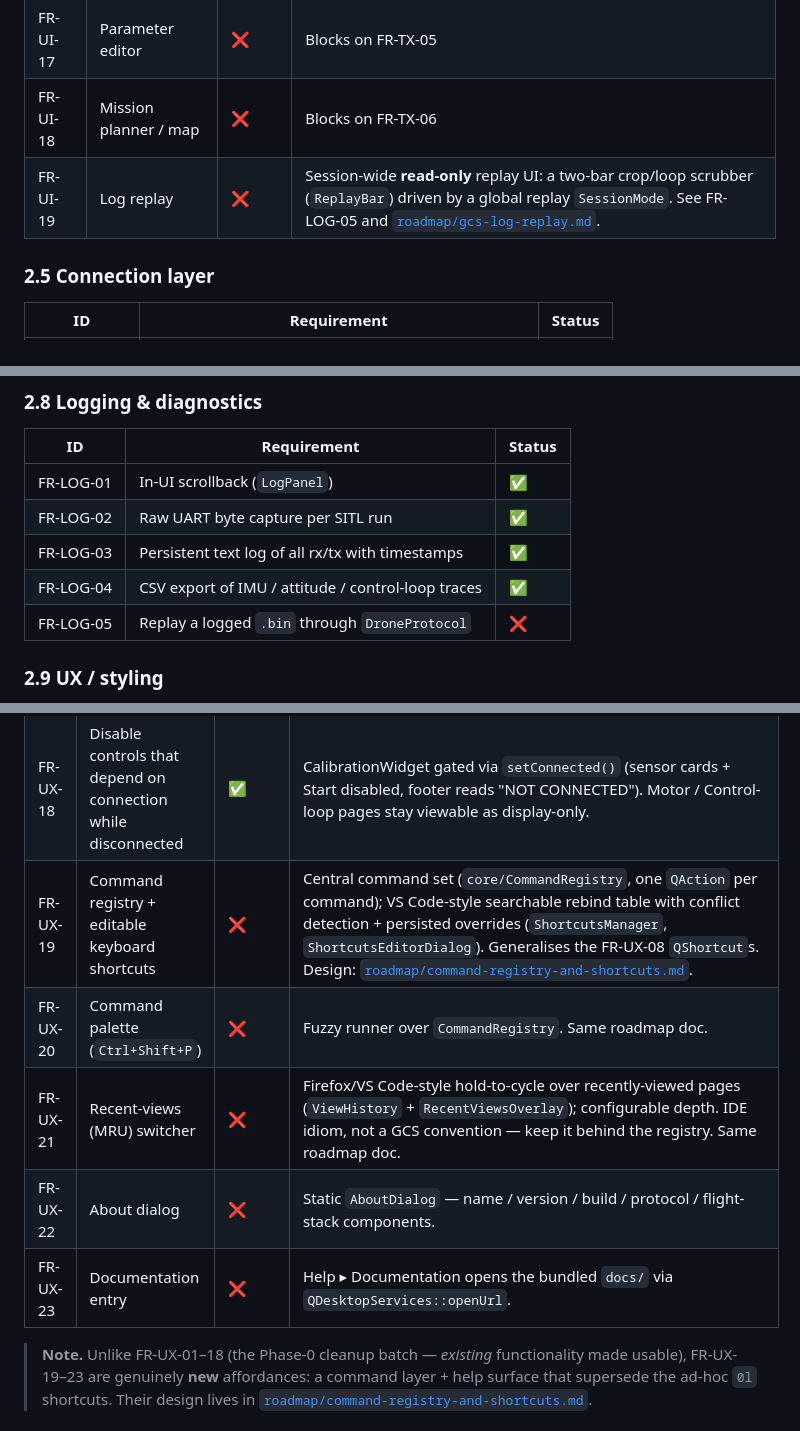
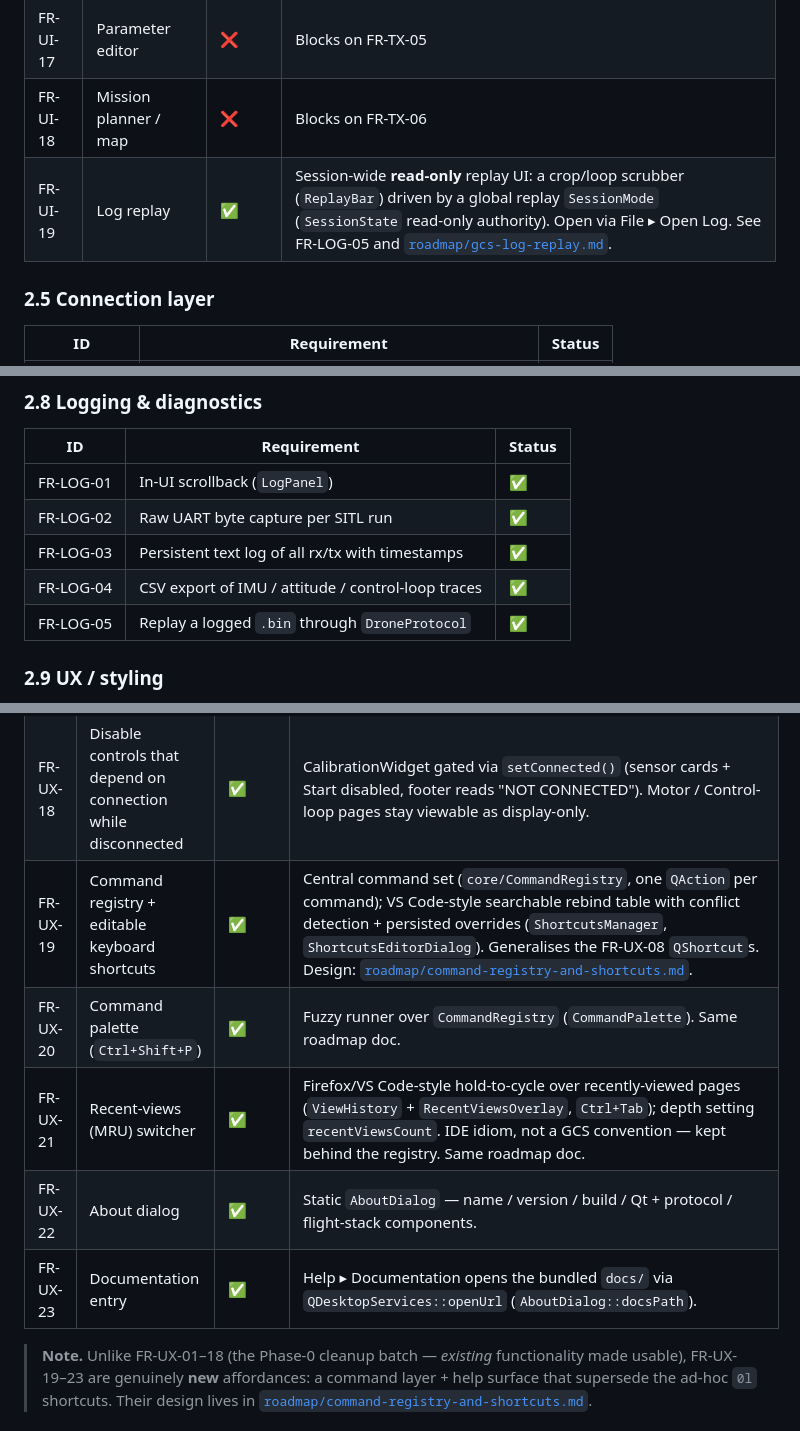
Before and after one commit to ragnar-vallhala/vayu, a Markdown page: software/docs/requirements.md, 3 parts joined by grey strips. Rendered like a GitHub page.

Commit message:
docs(navigator): mark UI roadmap shipped; flag AT-1/AT-2 firmware gate
Phases 1–3 are merged. Flip FR-UX-19..23, FR-LOG-05, FR-UI-19 and Phase items
1g/2c from ❌ to ✅ in requirements.md with the implementing classes. Add a
Status section to IMPLEMENTATION.md recording the shipped phases and the finding
that the remaining autotune notes (AT-1/AT-2) are firmware-gated: the protocol
has no CMD_SET_PID and the SITL autotuner has no live gain-write path, so an
explicit "Apply Gains to Firmware" and current/best vector streaming need
firmware + autotuner-protocol work, not GCS-only changes.

```diff
--- a/software/docs/requirements.md
+++ b/software/docs/requirements.md
@@ -151,7 +151,7 @@ GCS → drone is the weak side.
 | FR-UI-16  | Settings            | 🟡     | Sync period + graph window + dropout. Missing: theme, units, port profile |
 | FR-UI-17  | Parameter editor    | ❌     | Blocks on FR-TX-05                                        |
 | FR-UI-18  | Mission planner / map| ❌    | Blocks on FR-TX-06                                        |
-| FR-UI-19  | Log replay          | ❌     | Session-wide **read-only** replay UI: a two-bar crop/loop scrubber (`ReplayBar`) driven by a global replay `SessionMode`. See FR-LOG-05 and [`roadmap/gcs-log-replay.md`](roadmap/gcs-log-replay.md). |
+| FR-UI-19  | Log replay          | ✅     | Session-wide **read-only** replay UI: a crop/loop scrubber (`ReplayBar`) driven by a global replay `SessionMode` (`SessionState` read-only authority). Open via File ▸ Open Log. See FR-LOG-05 and [`roadmap/gcs-log-replay.md`](roadmap/gcs-log-replay.md). |
 
 ### 2.5 Connection layer
 
@@ -217,7 +217,7 @@ physics; it spawns/supervises `vsim_d` and decodes pose frames.
 | FR-LOG-02 | Raw UART byte capture per SITL run                         | ✅     |
 | FR-LOG-03 | Persistent text log of all rx/tx with timestamps           | ✅     | `core/Logger.{h,cpp}`; tees from `LogPanel::appendLog` to `AppDataLocation/logs/navigator-YYYY-MM-DD.log` with 5 MB / 10-file rotation. |
 | FR-LOG-04 | CSV export of IMU / attitude / control-loop traces         | ✅     | `core/CsvExport`; per-widget "Export CSV" buttons on ImuPanel, ControlLoopPlot, MotorStatusWidget. Shared timestamp axis across all series. |
-| FR-LOG-05 | Replay a logged `.bin` through `DroneProtocol`             | ❌     | Widened to **whole-GCS** replay: every panel fed from the log via a `RecordSink` (record tee) + `ITelemetrySource` seam + `ReplaySource` (seekable playback clock). Pairs with FR-UI-19. Design: [`roadmap/gcs-log-replay.md`](roadmap/gcs-log-replay.md). |
+| FR-LOG-05 | Replay a logged `.bin` through `DroneProtocol`             | ✅     | Widened to **whole-GCS** replay: every panel fed from the log via a `RecordSink` (record tee, gated by the `recordOnConnect` setting) + `ITelemetrySource` seam + `ReplaySource` (seekable playback clock). Pairs with FR-UI-19. Design: [`roadmap/gcs-log-replay.md`](roadmap/gcs-log-replay.md). |
 
 ### 2.9 UX / styling
 
@@ -247,11 +247,11 @@ functionality made usable.
 | FR-UX-16  | Replace inline hex colours with named tokens                                 | ❌     | `#61AFEF`, `#98C379`, `#E06C75`, `#ABB2BF` recur ~50× across the codebase. Define once in the theme (`color.accent`, `color.ok`, `color.warn`, `color.danger`, `color.muted`). |
 | FR-UX-17  | LIVE blinker / heartbeat indicator readable at a glance                      | 🟡     | The exp-fade on `m_liveLabel` works but the "Diff: ±N ms" pill next to it is hard to scan. Consider a single combined widget with a coloured dot + signed delta. |
 | FR-UX-18  | Disable controls that depend on connection while disconnected                | ✅     | CalibrationWidget gated via `setConnected()` (sensor cards + Start disabled, footer reads "NOT CONNECTED"). Motor / Control-loop pages stay viewable as display-only. |
-| FR-UX-19  | Command registry + editable keyboard shortcuts                               | ❌     | Central command set (`core/CommandRegistry`, one `QAction` per command); VS Code-style searchable rebind table with conflict detection + persisted overrides (`ShortcutsManager`, `ShortcutsEditorDialog`). Generalises the FR-UX-08 `QShortcut`s. Design: [`roadmap/command-registry-and-shortcuts.md`](roadmap/command-registry-and-shortcuts.md). |
-| FR-UX-20  | Command palette (`Ctrl+Shift+P`)                                             | ❌     | Fuzzy runner over `CommandRegistry`. Same roadmap doc. |
-| FR-UX-21  | Recent-views (MRU) switcher                                                  | ❌     | Firefox/VS Code-style hold-to-cycle over recently-viewed pages (`ViewHistory` + `RecentViewsOverlay`); configurable depth. IDE idiom, not a GCS convention — keep it behind the registry. Same roadmap doc. |
-| FR-UX-22  | About dialog                                                                 | ❌     | Static `AboutDialog` — name / version / build / protocol / flight-stack components. |
-| FR-UX-23  | Documentation entry                                                          | ❌     | Help ▸ Documentation opens the bundled `docs/` via `QDesktopServices::openUrl`. |
+| FR-UX-19  | Command registry + editable keyboard shortcuts                               | ✅     | Central command set (`core/CommandRegistry`, one `QAction` per command); VS Code-style searchable rebind table with conflict detection + persisted overrides (`ShortcutsManager`, `ShortcutsEditorDialog`). Generalises the FR-UX-08 `QShortcut`s. Design: [`roadmap/command-registry-and-shortcuts.md`](roadmap/command-registry-and-shortcuts.md). |
+| FR-UX-20  | Command palette (`Ctrl+Shift+P`)                                             | ✅     | Fuzzy runner over `CommandRegistry` (`CommandPalette`). Same roadmap doc. |
+| FR-UX-21  | Recent-views (MRU) switcher                                                  | ✅     | Firefox/VS Code-style hold-to-cycle over recently-viewed pages (`ViewHistory` + `RecentViewsOverlay`, `Ctrl+Tab`); depth setting `recentViewsCount`. IDE idiom, not a GCS convention — kept behind the registry. Same roadmap doc. |
+| FR-UX-22  | About dialog                                                                 | ✅     | Static `AboutDialog` — name / version / build / Qt + protocol / flight-stack components. |
+| FR-UX-23  | Documentation entry                                                          | ✅     | Help ▸ Documentation opens the bundled `docs/` via `QDesktopServices::openUrl` (`AboutDialog::docsPath`). |
 
 > **Note.** Unlike FR-UX-01–18 (the Phase-0 cleanup batch — *existing*
 > functionality made usable), FR-UX-19–23 are genuinely **new** affordances: a
```
Also changed, not shown: other parts of software/docs/requirements.md (+2 -2 lines), 1 other file.
